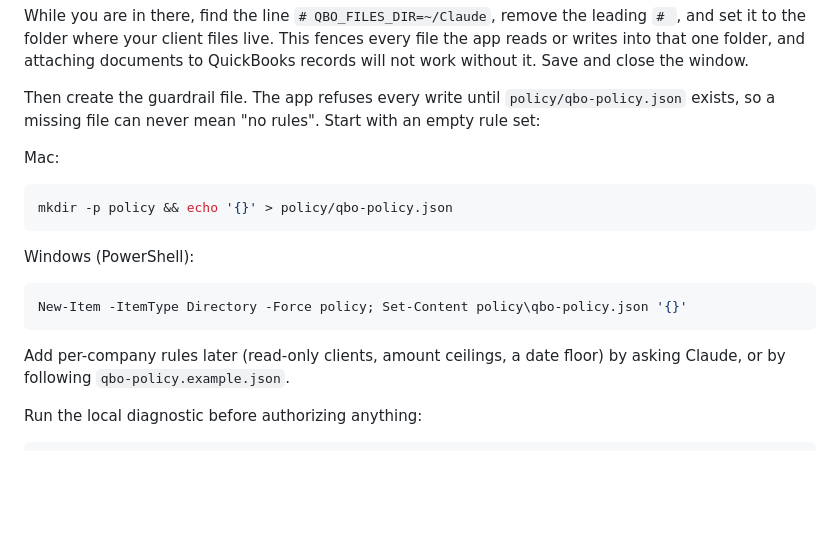
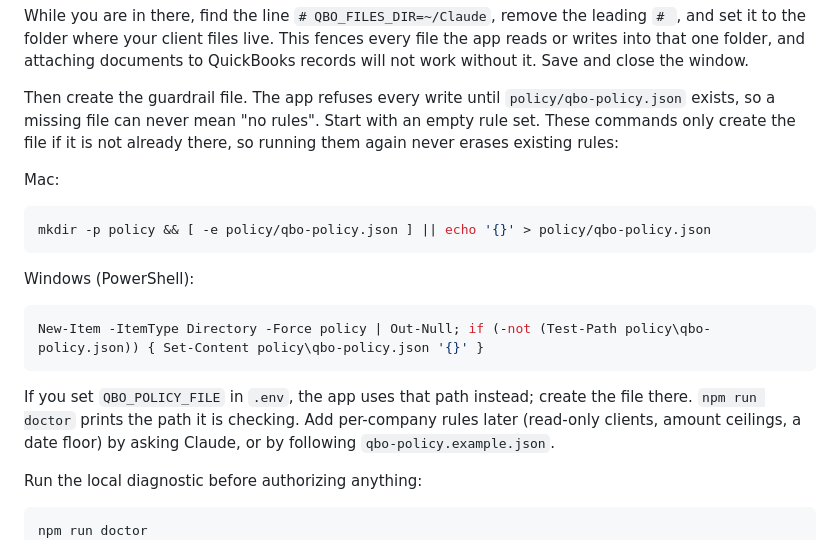
Before and after one commit to scotchua/better-quickbooks-Claude-connector, a Markdown page: README.md, the part around the change. GitHub-like rendering; blank space fills up the shorter version.

Commit message:
docs: honor QBO_POLICY_FILE and never overwrite an existing policy file
Addresses Codex review DOCS-1 (repair path follows the path doctor reports)
and DOCS-2 (init commands are create-if-absent).

Co-Authored-By: Claude Opus 5.5 <noreply@anthropic.com>

````diff
--- a/README.md
+++ b/README.md
@@ -347,16 +347,19 @@ to QuickBooks records will not work without it. Save and close the window.
 
 Then create the guardrail file. The app refuses every write until
 `policy/qbo-policy.json` exists, so a missing file can never mean "no rules".
-Start with an empty rule set:
+Start with an empty rule set. These commands only create the file if it is not
+already there, so running them again never erases existing rules:
 
 Mac:
 ```bash
-mkdir -p policy && echo '{}' > policy/qbo-policy.json
+mkdir -p policy && [ -e policy/qbo-policy.json ] || echo '{}' > policy/qbo-policy.json
 ```
 Windows (PowerShell):
 ```powershell
-New-Item -ItemType Directory -Force policy; Set-Content policy\qbo-policy.json '{}'
+New-Item -ItemType Directory -Force policy | Out-Null; if (-not (Test-Path policy\qbo-policy.json)) { Set-Content policy\qbo-policy.json '{}' }
 ```
+If you set `QBO_POLICY_FILE` in `.env`, the app uses that path instead; create
+the file there. `npm run doctor` prints the path it is checking.
 Add per-company rules later (read-only clients, amount ceilings, a date floor)
 by asking Claude, or by following `qbo-policy.example.json`.
 
````
Also changed, not shown: SETUP_GUIDE.md (+3 -2 lines), 1 other file.
